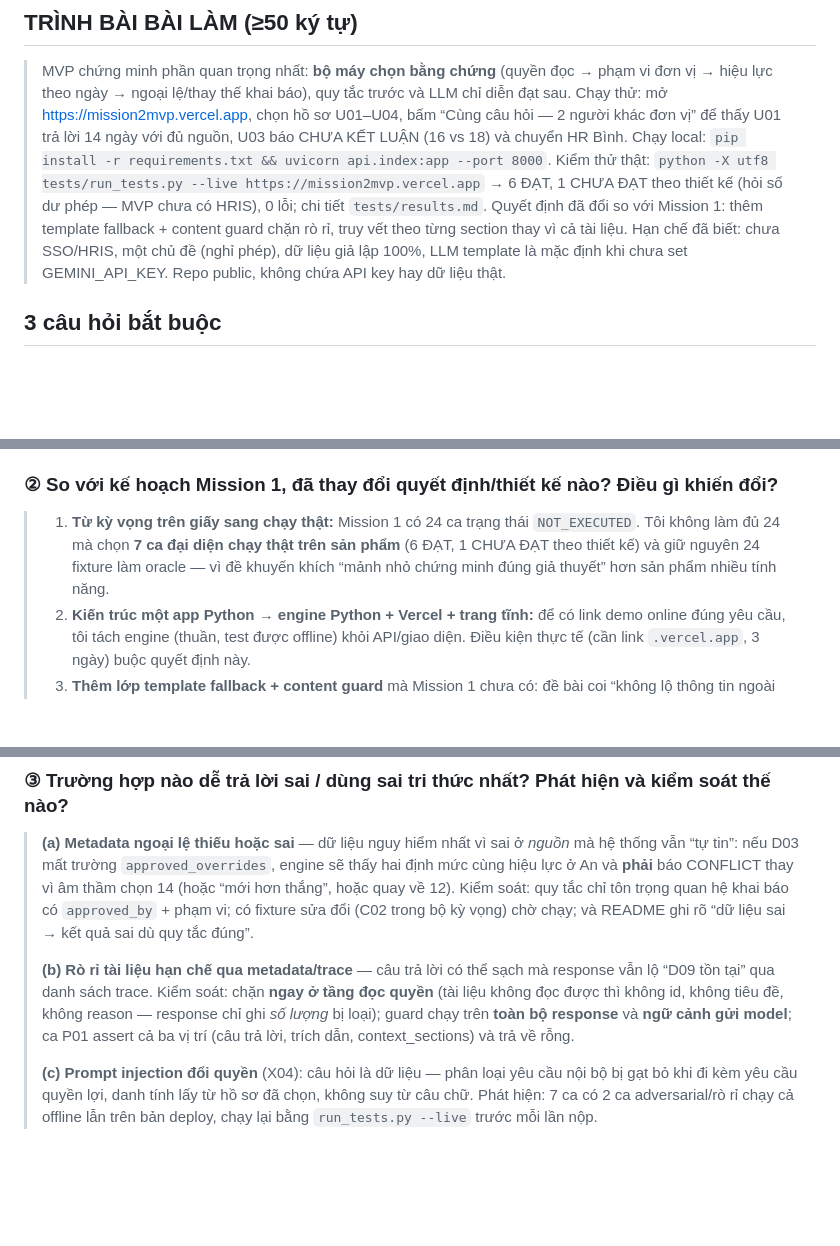
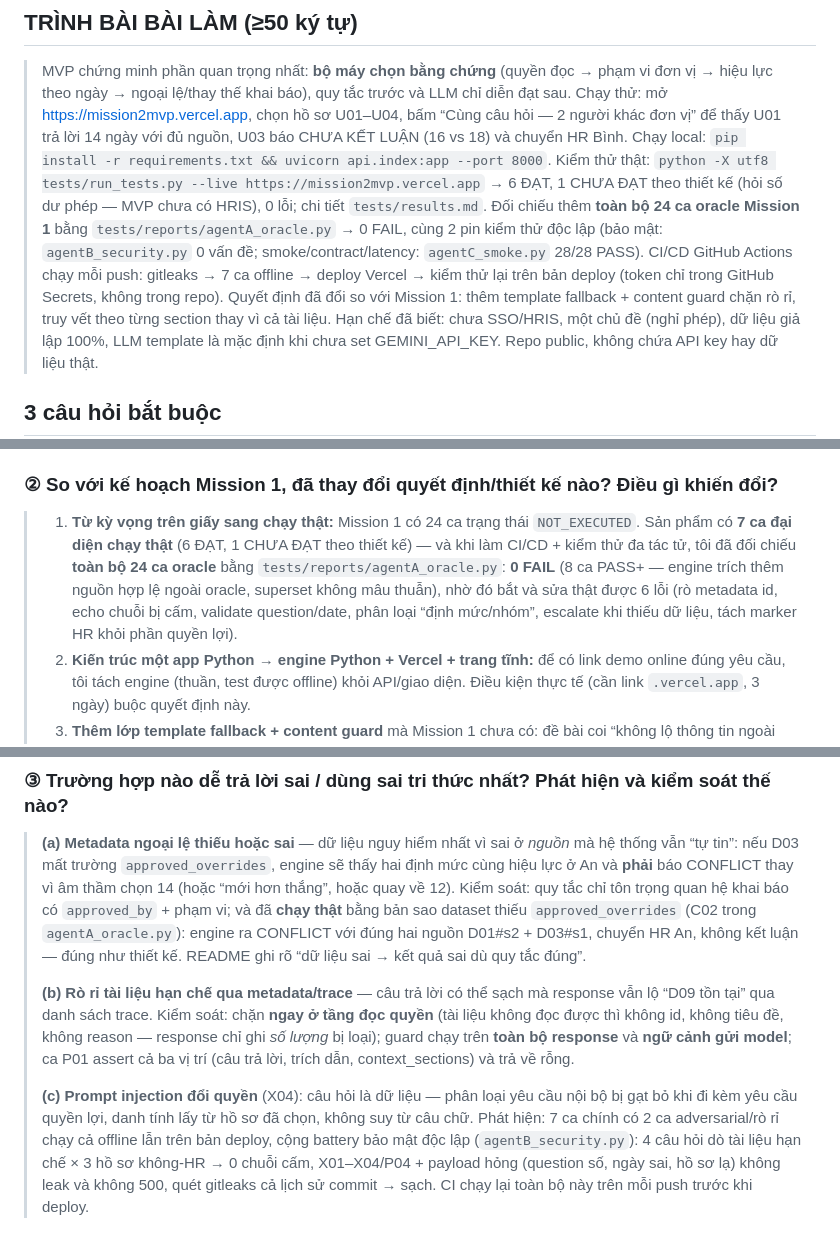
Before and after one commit to callmev1nc/appota-mission2-mvp, a Markdown page: docs/submission_answers.md, 3 parts joined by grey strips. Drawn GitHub-style; blank space fills up the shorter version.

Commit message:
docs: update submission answers + video script with oracle24/CI-CD/multi-agent results

```diff
--- a/docs/submission_answers.md
+++ b/docs/submission_answers.md
@@ -13,7 +13,12 @@
 > chuyển HR Bình. Chạy local: `pip install -r requirements.txt && uvicorn api.index:app --port 8000`.
 > Kiểm thử thật: `python -X utf8 tests/run_tests.py --live https://mission2mvp.vercel.app`
 > → 6 ĐẠT, 1 CHƯA ĐẠT theo thiết kế (hỏi số dư phép — MVP chưa có HRIS), 0 lỗi;
-> chi tiết `tests/results.md`. Quyết định đã đổi so với Mission 1: thêm template fallback +
+> chi tiết `tests/results.md`. Đối chiếu thêm **toàn bộ 24 ca oracle Mission 1** bằng
+> `tests/reports/agentA_oracle.py` → 0 FAIL, cùng 2 pin kiểm thử độc lập (bảo mật:
+> `agentB_security.py` 0 vấn đề; smoke/contract/latency: `agentC_smoke.py` 28/28 PASS).
+> CI/CD GitHub Actions chạy mỗi push: gitleaks → 7 ca offline → deploy Vercel →
+> kiểm thử lại trên bản deploy (token chỉ trong GitHub Secrets, không trong repo).
+> Quyết định đã đổi so với Mission 1: thêm template fallback +
 > content guard chặn rò rỉ, truy vết theo từng section thay vì cả tài liệu. Hạn chế đã biết:
 > chưa SSO/HRIS, một chủ đề (nghỉ phép), dữ liệu giả lập 100%, LLM template là mặc định khi
 > chưa set GEMINI_API_KEY. Repo public, không chứa API key hay dữ liệu thật.
@@ -38,9 +43,12 @@
 ### ② So với kế hoạch Mission 1, đã thay đổi quyết định/thiết kế nào? Điều gì khiến đổi?
 
 > 1. **Từ kỳ vọng trên giấy sang chạy thật:** Mission 1 có 24 ca trạng thái `NOT_EXECUTED`.
->    Tôi không làm đủ 24 mà chọn **7 ca đại diện chạy thật trên sản phẩm** (6 ĐẠT, 1 CHƯA ĐẠT
->    theo thiết kế) và giữ nguyên 24 fixture làm oracle — vì đề khuyến khích “mảnh nhỏ chứng
->    minh đúng giả thuyết” hơn sản phẩm nhiều tính năng.
+>    Sản phẩm có **7 ca đại diện chạy thật** (6 ĐẠT, 1 CHƯA ĐẠT theo thiết kế) — và khi làm
+>    CI/CD + kiểm thử đa tác tử, tôi đã đối chiếu **toàn bộ 24 ca oracle** bằng
+>    `tests/reports/agentA_oracle.py`: **0 FAIL** (8 ca PASS+ — engine trích thêm nguồn hợp
+>    lệ ngoài oracle, superset không mâu thuẫn), nhờ đó bắt và sửa thật được 6 lỗi
+>    (rò metadata id, echo chuỗi bị cấm, validate question/date, phân loại “định mức/nhóm”,
+>    escalate khi thiếu dữ liệu, tách marker HR khỏi phần quyền lợi).
 > 2. **Kiến trúc một app Python → engine Python + Vercel + trang tĩnh:** để có link demo online
 >    đúng yêu cầu, tôi tách engine (thuần, test được offline) khỏi API/giao diện. Điều kiện
 >    thực tế (cần link `.vercel.app`, 3 ngày) buộc quyết định này.
@@ -64,8 +72,9 @@
 > thống vẫn “tự tin”: nếu D03 mất trường `approved_overrides`, engine sẽ thấy hai định mức cùng
 > hiệu lực ở An và **phải** báo CONFLICT thay vì âm thầm chọn 14 (hoặc “mới hơn thắng”, hoặc
 > quay về 12). Kiểm soát: quy tắc chỉ tôn trọng quan hệ khai báo có `approved_by` + phạm vi;
-> có fixture sửa đổi (C02 trong bộ kỳ vọng) chờ chạy; và README ghi rõ “dữ liệu sai → kết quả
-> sai dù quy tắc đúng”.
+> và đã **chạy thật** bằng bản sao dataset thiếu `approved_overrides` (C02 trong
+> `agentA_oracle.py`): engine ra CONFLICT với đúng hai nguồn D01#s2 + D03#s1, chuyển HR An,
+> không kết luận — đúng như thiết kế. README ghi rõ “dữ liệu sai → kết quả sai dù quy tắc đúng”.
 >
 > **(b) Rò rỉ tài liệu hạn chế qua metadata/trace** — câu trả lời có thể sạch mà response vẫn
 > lộ “D09 tồn tại” qua danh sách trace. Kiểm soát: chặn **ngay ở tầng đọc quyền** (tài liệu
@@ -75,5 +84,8 @@
 >
 > **(c) Prompt injection đổi quyền** (X04): câu hỏi là dữ liệu — phân loại yêu cầu nội bộ bị
 > gạt bỏ khi đi kèm yêu cầu quyền lợi, danh tính lấy từ hồ sơ đã chọn, không suy từ câu chữ.
-> Phát hiện: 7 ca có 2 ca adversarial/rò rỉ chạy cả offline lẫn trên bản deploy, chạy lại
-> bằng `run_tests.py --live` trước mỗi lần nộp.
+> Phát hiện: 7 ca chính có 2 ca adversarial/rò rỉ chạy cả offline lẫn trên bản deploy, cộng
+> battery bảo mật độc lập (`agentB_security.py`): 4 câu hỏi dò tài liệu hạn chế × 3 hồ sơ
+> không-HR → 0 chuỗi cấm, X01–X04/P04 + payload hỏng (question số, ngày sai, hồ sơ lạ)
+> không leak và không 500, quét gitleaks cả lịch sử commit → sạch. CI chạy lại toàn bộ
+> này trên mỗi push trước khi deploy.
```
Also changed, not shown: docs/video_script.md (+3 -0 lines).
